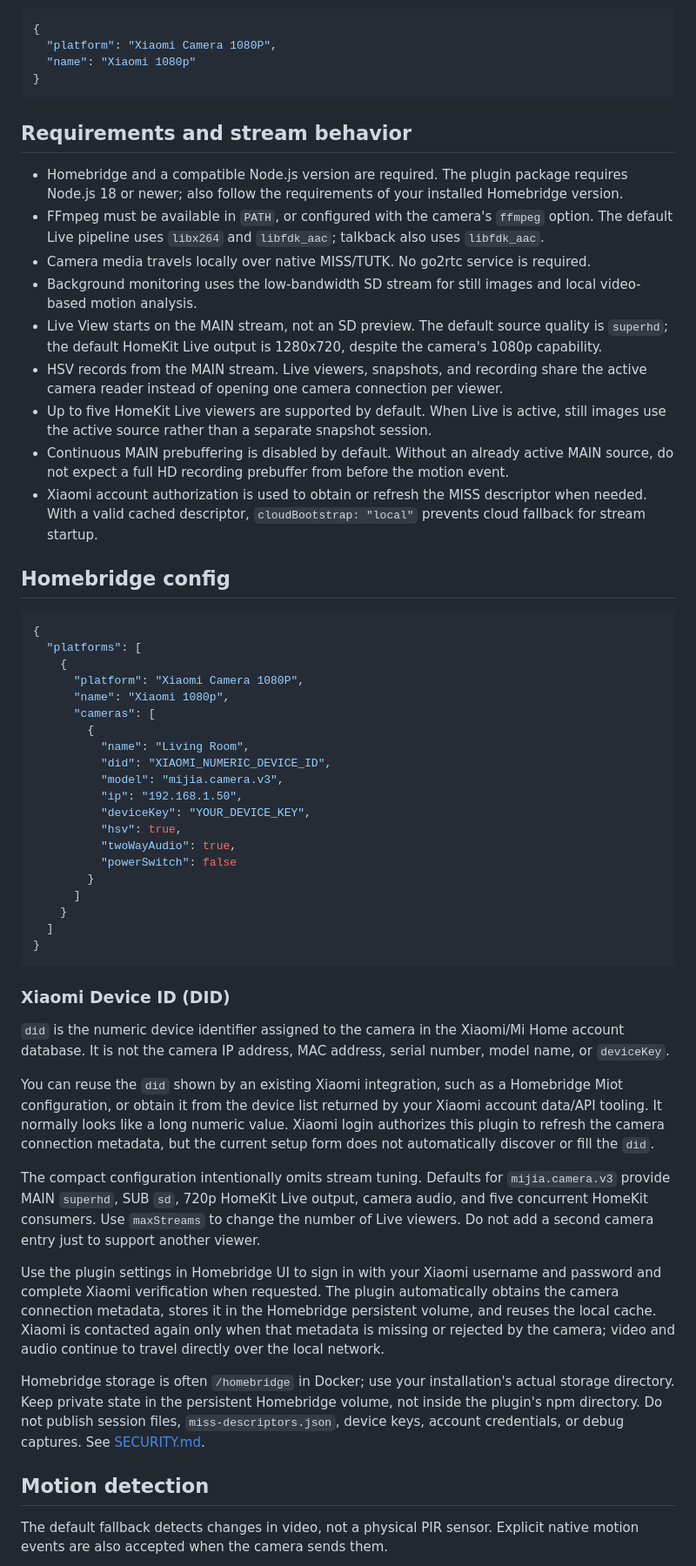
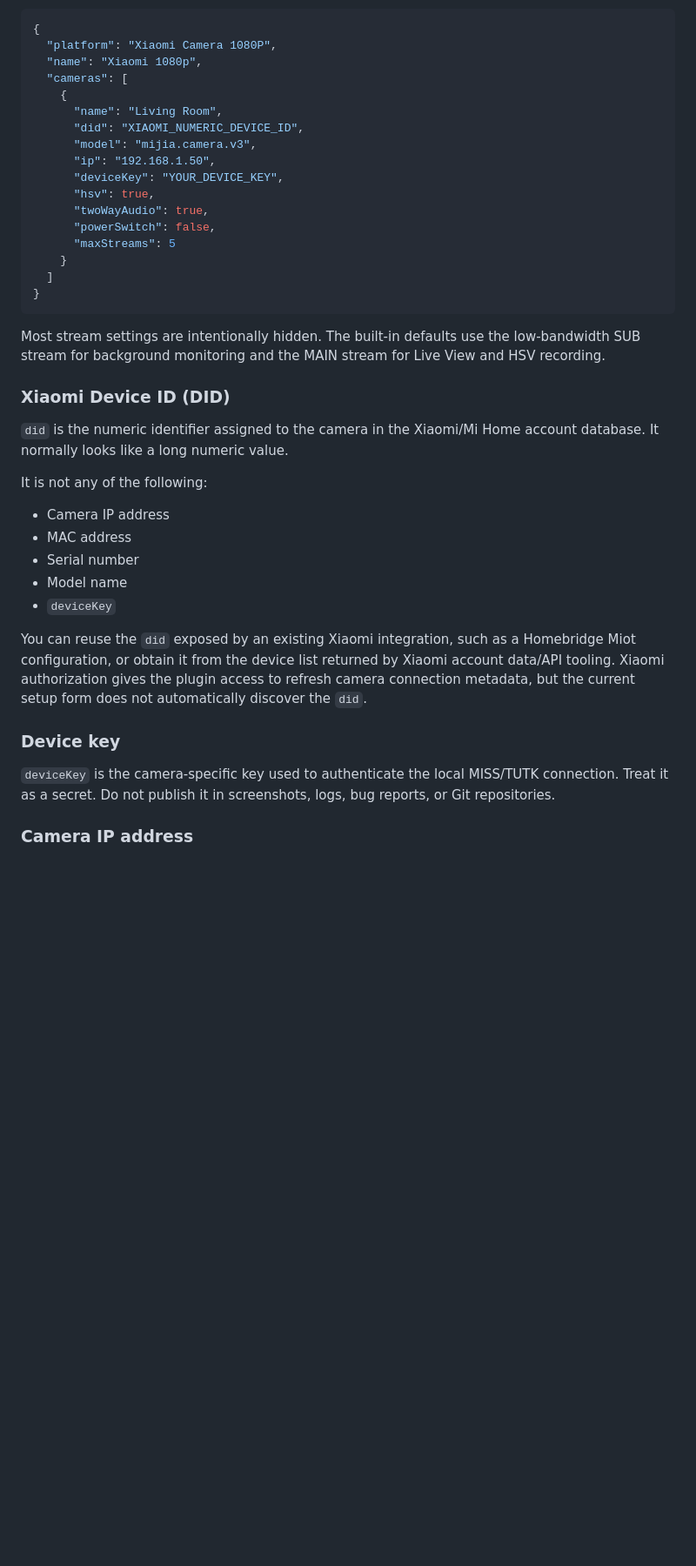
Before and after one commit to sanychonline/homebridge-mijia-v3, a Markdown page: README.md, the part around one of its changes. Shown at 87% size. Drawn GitHub-style; blank space fills up the shorter version.

````diff
--- a/README.md
+++ b/README.md
@@ -45,60 +54,42 @@ After installation, add a platform config with:
 ```json
 {
   "platform": "Xiaomi Camera 1080P",
-  "name": "Xiaomi 1080p"
-}
-```
-
-## Requirements and stream behavior
-
-- Homebridge and a compatible Node.js version are required. The plugin package requires Node.js 18 or newer; also follow the requirements of your installed Homebridge version.
-- FFmpeg must be available in `PATH`, or configured with the camera's `ffmpeg` option. The default Live pipeline uses `libx264` and `libfdk_aac`; talkback also uses `libfdk_aac`.
-- Camera media travels locally over native MISS/TUTK. No go2rtc service is required.
-- Background monitoring uses the low-bandwidth SD stream for still images and local video-based motion analysis.
-- Live View starts on the MAIN stream, not an SD preview. The default source quality is `superhd`; the default HomeKit Live output is 1280x720, despite the camera's 1080p capability.
-- HSV records from the MAIN stream. Live viewers, snapshots, and recording share the active camera reader instead of opening one camera connection per viewer.
-- Up to five HomeKit Live viewers are supported by default. When Live is active, still images use the active source rather than a separate snapshot session.
-- Continuous MAIN prebuffering is disabled by default. Without an already active MAIN source, do not expect a full HD recording prebuffer from before the motion event.
-- Xiaomi account authorization is used to obtain or refresh the MISS descriptor when needed. With a valid cached descriptor, `cloudBootstrap: "local"` prevents cloud fallback for stream startup.
-
-## Homebridge config
-
-```json
-{
-  "platforms": [
+  "name": "Xiaomi 1080p",
+  "cameras": [
     {
-      "platform": "Xiaomi Camera 1080P",
-      "name": "Xiaomi 1080p",
-      "cameras": [
-        {
-          "name": "Living Room",
-          "did": "XIAOMI_NUMERIC_DEVICE_ID",
-          "model": "mijia.camera.v3",
-          "ip": "192.168.1.50",
-          "deviceKey": "YOUR_DEVICE_KEY",
-          "hsv": true,
-          "twoWayAudio": true,
-          "powerSwitch": false
-        }
-      ]
+      "name": "Living Room",
+      "did": "XIAOMI_NUMERIC_DEVICE_ID",
+      "model": "mijia.camera.v3",
+      "ip": "192.168.1.50",
+      "deviceKey": "YOUR_DEVICE_KEY",
+      "hsv": true,
+      "twoWayAudio": true,
+      "powerSwitch": false,
+      "maxStreams": 5
     }
   ]
 }
 ```
 
+Most stream settings are intentionally hidden. The built-in defaults use the low-bandwidth SUB stream for background monitoring and the MAIN stream for Live View and HSV recording.
+
 ### Xiaomi Device ID (DID)
 
-`did` is the numeric device identifier assigned to the camera in the Xiaomi/Mi Home account database. It is not the camera IP address, MAC address, serial number, model name, or `deviceKey`.
+`did` is the numeric identifier assigned to the camera in the Xiaomi/Mi Home account database. It normally looks like a long numeric value.
 
-You can reuse the `did` shown by an existing Xiaomi integration, such as a Homebridge Miot configuration, or obtain it from the device list returned by your Xiaomi account data/API tooling. It normally looks like a long numeric value. Xiaomi login authorizes this plugin to refresh the camera connection metadata, but the current setup form does not automatically discover or fill the `did`.
+It is not any of the following:
 
-The compact configuration intentionally omits stream tuning. Defaults for `mijia.camera.v3` provide MAIN `superhd`, SUB `sd`, 720p HomeKit Live output, camera audio, and five concurrent HomeKit consumers. Use `maxStreams` to change the number of Live viewers. Do not add a second camera entry just to support another viewer.
+- Camera IP address
+- MAC address
+- Serial number
+- Model name
+- `deviceKey`
 
-Use the plugin settings in Homebridge UI to sign in with your Xiaomi username and password and complete Xiaomi verification when requested. The plugin automatically obtains the camera connection metadata, stores it in the Homebridge persistent volume, and reuses the local cache. Xiaomi is contacted again only when that metadata is missing or rejected by the camera; video and audio continue to travel directly over the local network.
+You can reuse the `did` exposed by an existing Xiaomi integration, such as a Homebridge Miot configuration, or obtain it from the device list returned by Xiaomi account data/API tooling. Xiaomi authorization gives the plugin access to refresh camera connection metadata, but the current setup form does not automatically discover the `did`.
 
-Homebridge storage is often `/homebridge` in Docker; use your installation's actual storage directory. Keep private state in the persistent Homebridge volume, not inside the plugin's npm directory. Do not publish session files, `miss-descriptors.json`, device keys, account credentials, or debug captures. See [SECURITY.md](SECURITY.md).
+### Device key
 
-## Motion detection
+`deviceKey` is the camera-specific key used to authenticate the local MISS/TUTK connection. Treat it as a secret. Do not publish it in screenshots, logs, bug reports, or Git repositories.
 
-The default fallback detects changes in video, not a physical PIR sensor. Explicit native motion events are also accepted when the camera sends them.
+### Camera IP address
 
````
Also changed, not shown: other parts of README.md (+101 -53 lines).
